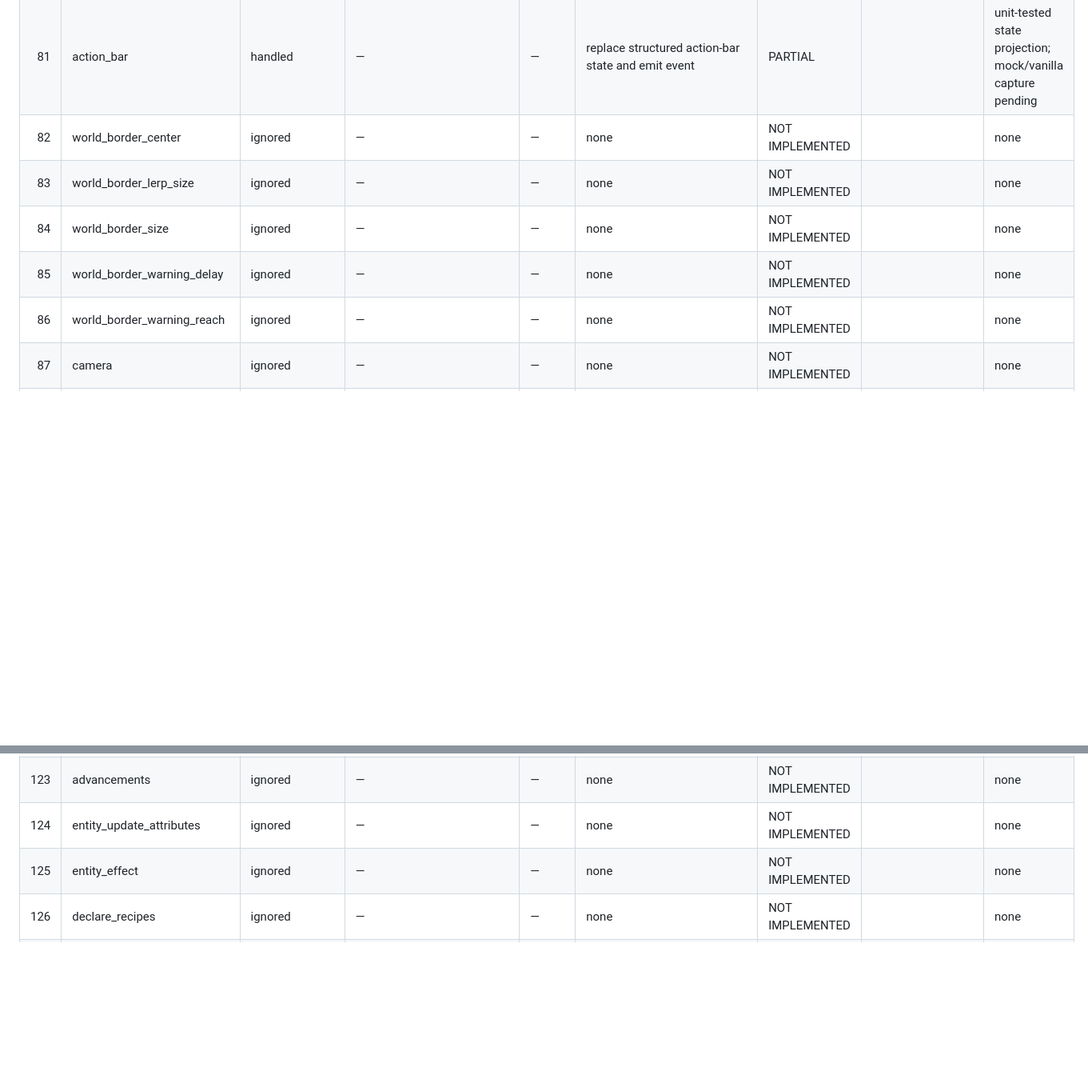
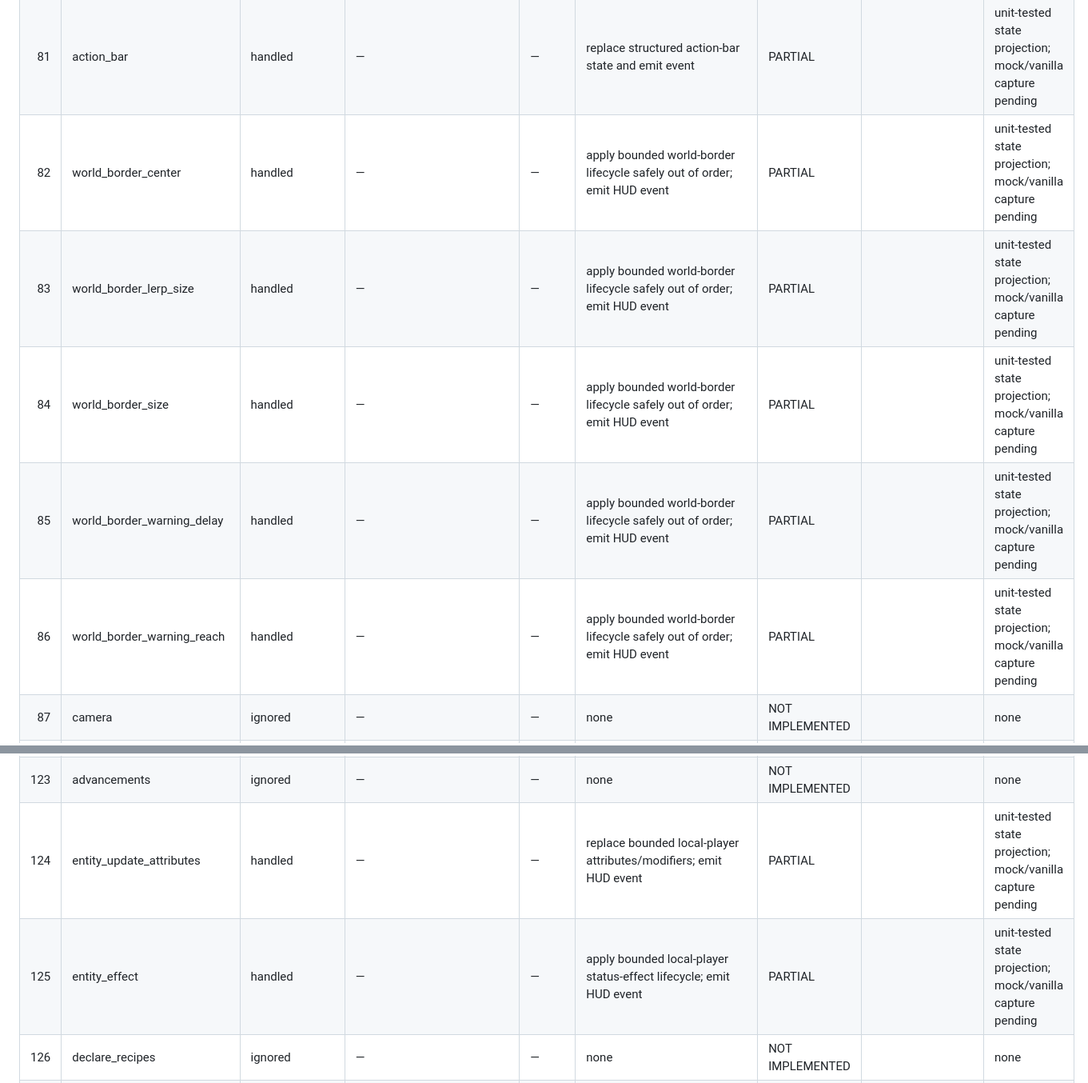
Before and after one commit to kubsoon123/Minerider, a Markdown page: docs/vanilla_conformance_1_21_4.md, 2 parts joined by grey strips. Shown at 80% size. GitHub-like rendering; blank space fills up the shorter version.

Commit message:
docs(conformance): regenerate Phase 4f matrix

```diff
--- a/docs/vanilla_conformance_1_21_4.md
+++ b/docs/vanilla_conformance_1_21_4.md
@@ -130,11 +130,11 @@ or lose an id.
 | 79 | select_advancement_tab | ignored | — | — | none | NOT IMPLEMENTED |  | none |
 | 80 | server_data | ignored | — | — | none | NOT IMPLEMENTED |  | none |
 | 81 | action_bar | handled | — | — | replace structured action-bar state and emit event | PARTIAL |  | unit-tested state projection; mock/vanilla capture pending |
-| 82 | world_border_center | ignored | — | — | none | NOT IMPLEMENTED |  | none |
-| 83 | world_border_lerp_size | ignored | — | — | none | NOT IMPLEMENTED |  | none |
-| 84 | world_border_size | ignored | — | — | none | NOT IMPLEMENTED |  | none |
-| 85 | world_border_warning_delay | ignored | — | — | none | NOT IMPLEMENTED |  | none |
-| 86 | world_border_warning_reach | ignored | — | — | none | NOT IMPLEMENTED |  | none |
+| 82 | world_border_center | handled | — | — | apply bounded world-border lifecycle safely out of order; emit HUD event | PARTIAL |  | unit-tested state projection; mock/vanilla capture pending |
+| 83 | world_border_lerp_size | handled | — | — | apply bounded world-border lifecycle safely out of order; emit HUD event | PARTIAL |  | unit-tested state projection; mock/vanilla capture pending |
+| 84 | world_border_size | handled | — | — | apply bounded world-border lifecycle safely out of order; emit HUD event | PARTIAL |  | unit-tested state projection; mock/vanilla capture pending |
+| 85 | world_border_warning_delay | handled | — | — | apply bounded world-border lifecycle safely out of order; emit HUD event | PARTIAL |  | unit-tested state projection; mock/vanilla capture pending |
+| 86 | world_border_warning_reach | handled | — | — | apply bounded world-border lifecycle safely out of order; emit HUD event | PARTIAL |  | unit-tested state projection; mock/vanilla capture pending |
 | 87 | camera | ignored | — | — | none | NOT IMPLEMENTED |  | none |
 | 88 | update_view_position | ignored | — | — | none | NOT IMPLEMENTED |  | none |
 | 89 | update_view_distance | ignored | — | — | none | NOT IMPLEMENTED |  | none |
@@ -172,8 +172,8 @@ or lose an id.
 | 121 | step_tick | ignored | — | — | none | NOT IMPLEMENTED |  | none |
 | 122 | transfer | ignored | — | strict | reconnect to another server | NOT IMPLEMENTED |  | none |
 | 123 | advancements | ignored | — | — | none | NOT IMPLEMENTED |  | none |
-| 124 | entity_update_attributes | ignored | — | — | none | NOT IMPLEMENTED |  | none |
-| 125 | entity_effect | ignored | — | — | none | NOT IMPLEMENTED |  | none |
+| 124 | entity_update_attributes | handled | — | — | replace bounded local-player attributes/modifiers; emit HUD event | PARTIAL |  | unit-tested state projection; mock/vanilla capture pending |
+| 125 | entity_effect | handled | — | — | apply bounded local-player status-effect lifecycle; emit HUD event | PARTIAL |  | unit-tested state projection; mock/vanilla capture pending |
 | 126 | declare_recipes | ignored | — | — | none | NOT IMPLEMENTED |  | none |
 | 127 | tags | stored | — | — | store tags | NOT IMPLEMENTED |  | none |
 | 128 | set_projectile_power | ignored | — | — | none | NOT IMPLEMENTED |  | none |
```
Also changed, not shown: other parts of docs/vanilla_conformance_1_21_4.md (+12 -12 lines).
